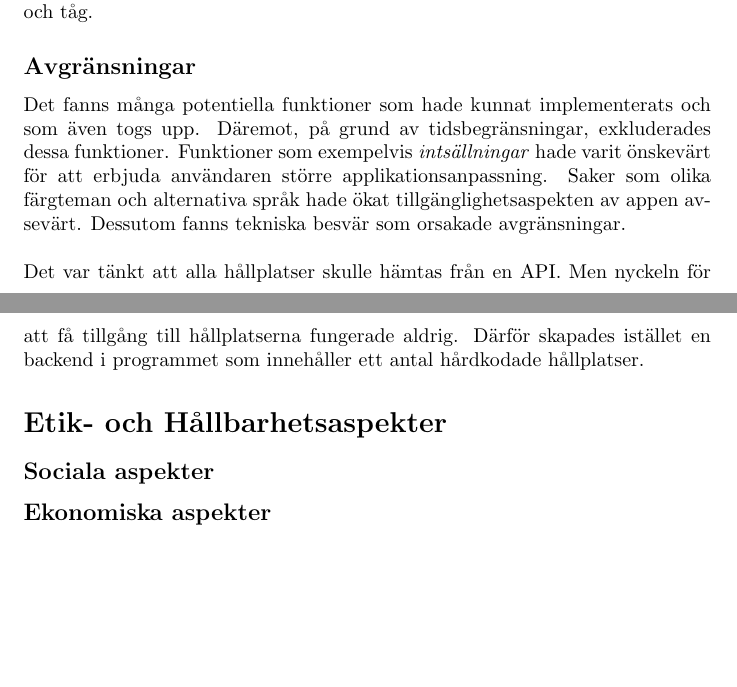
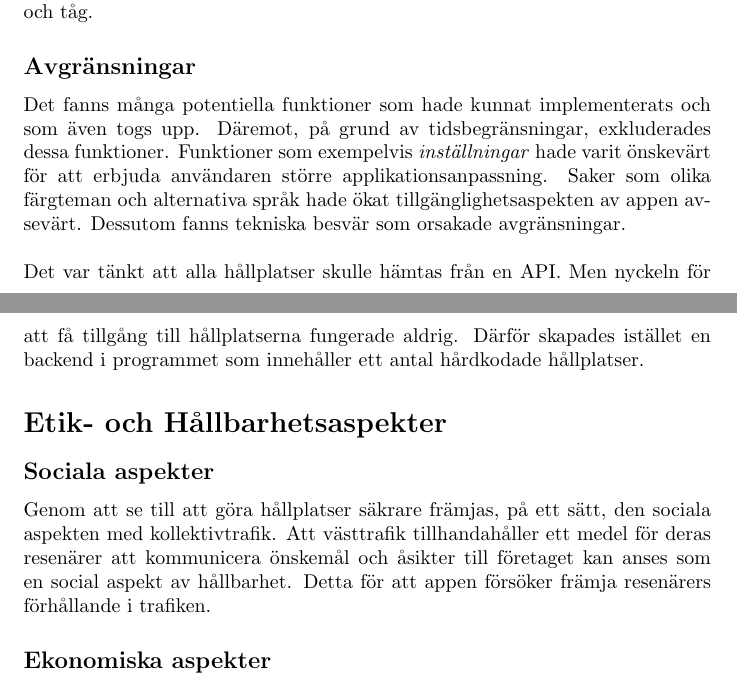
Before and after one commit to fbraberg/ENM156-Grupp-8, a LaTeX document (documentation/main.tex): two parts of pages 1 and 2 of 2, joined at a grey line, cut so that both start at the same text, the shorter picture padded with empty space. Compiled offline with pdfLaTeX.

Commit message:
Add: text under sociala aspekter

```diff
--- a/documentation/main.tex
+++ b/documentation/main.tex
@@ -52,12 +52,14 @@ För att rapporten ska var godkänd krävs att:
 Den målgrupp som appen har som målgrupp är individer som reser med buss och tåg.
 
 \subsection*{Avgränsningar}
-Det fanns många potentiella funktioner som hade kunnat implementerats och som även togs upp. Däremot, på grund av tidsbegränsningar, exkluderades dessa funktioner. Funktioner som exempelvis \textit{intsällningar} hade varit önskevärt för att erbjuda användaren större applikationsanpassning. Saker som olika färgteman och alternativa språk hade ökat tillgänglighetsaspekten av appen avsevärt. Dessutom fanns tekniska besvär som orsakade avgränsningar.
+Det fanns många potentiella funktioner som hade kunnat implementerats och som även togs upp. Däremot, på grund av tidsbegränsningar, exkluderades dessa funktioner. Funktioner som exempelvis \textit{inställningar} hade varit önskevärt för att erbjuda användaren större applikationsanpassning. Saker som olika färgteman och alternativa språk hade ökat tillgänglighetsaspekten av appen avsevärt. Dessutom fanns tekniska besvär som orsakade avgränsningar.
 \\\\
 Det var tänkt att alla hållplatser skulle hämtas från en API. Men nyckeln för att få tillgång till hållplatserna fungerade aldrig. Därför skapades istället en backend i programmet som innehåller ett antal hårdkodade hållplatser.
 
 \section*{Etik- och Hållbarhetsaspekter}
 \subsection*{Sociala aspekter}
+Genom att se till att göra hållplatser säkrare främjas, på ett sätt, den sociala aspekten med kollektivtrafik. Att västtrafik tillhandahåller ett medel för deras resenärer att kommunicera önskemål och åsikter till företaget kan anses som en social aspekt av hållbarhet. Detta för att appen försöker främja resenärers förhållande i trafiken.
+
 \subsection*{Ekonomiska aspekter}
 \subsection*{Ekologiska aspekter}
 \subsection*{Etiska aspekter}
```
